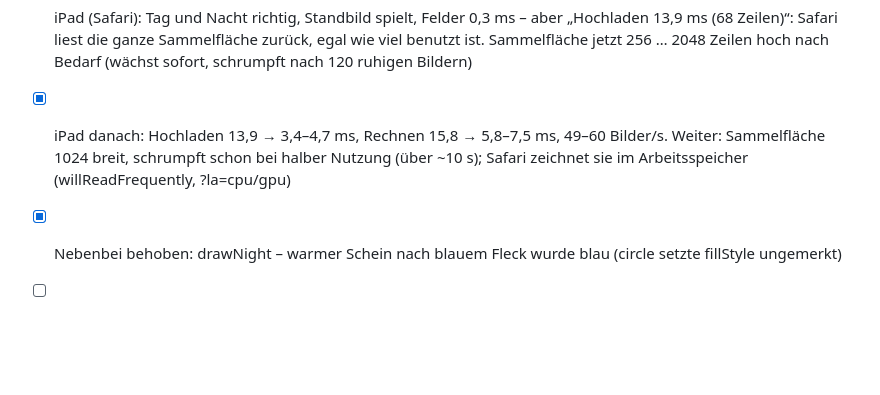
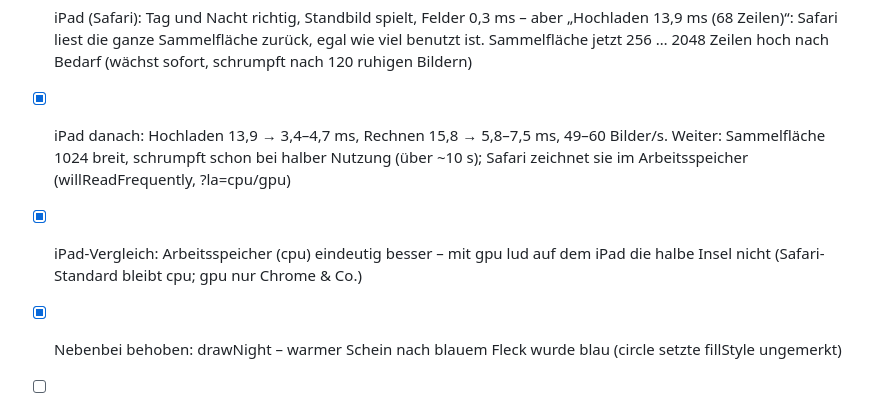
Before and after one commit to fnymiland/fnymiland.github.io, a Markdown page: AUFGABEN.md, the part around the change. Drawn GitHub-style; blank space fills up the shorter version.

Commit message:
AUFGABEN: iPad-Vergleich Sammelfläche
Co-Authored-By: Claude Opus 5.5 <noreply@anthropic.com>

```diff
--- a/AUFGABEN.md
+++ b/AUFGABEN.md
@@ -1629,6 +1629,8 @@ Grund: Grundlast bei Full HD ~40 ms je Bild (4.464 drawImage tags, große Testwe
       schrumpft nach 120 ruhigen Bildern)
 - [x] iPad danach: Hochladen 13,9 → 3,4–4,7 ms, Rechnen 15,8 → 5,8–7,5 ms, 49–60 Bilder/s. Weiter: Sammelfläche 1024 breit,
       schrumpft schon bei halber Nutzung (über ~10 s); Safari zeichnet sie im Arbeitsspeicher (willReadFrequently, ?la=cpu/gpu)
+- [x] iPad-Vergleich: Arbeitsspeicher (cpu) eindeutig besser – mit gpu lud auf dem iPad die halbe Insel nicht (Safari-Standard
+      bleibt cpu; gpu nur Chrome & Co.)
 - [x] Nebenbei behoben: drawNight – warmer Schein nach blauem Fleck wurde blau (circle setzte fillStyle ungemerkt)
 - [ ] Nächste Schritte: JS der Feldschleife beim Aufnehmen, Nacht/Dämmerung in GL, Zoom ≥ 1, Standard an nach iPad-Test
 - [ ] Plan: neue `<canvas id="world-gl">` UNTER #world (pointer-events none); #world bleibt 2D (Eingabe, Schilder, Symbole) und
```
